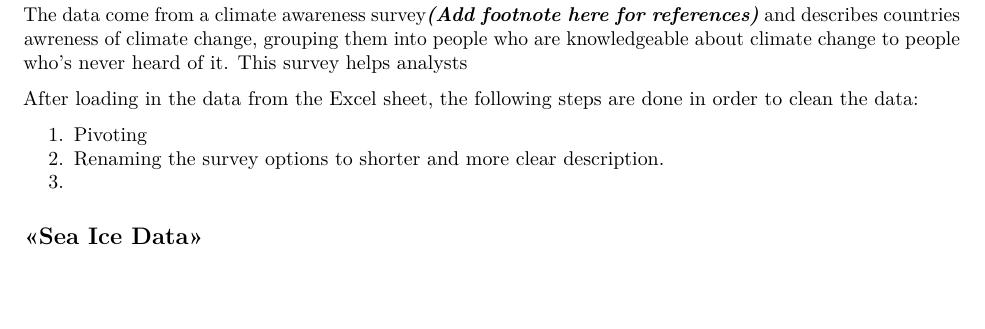
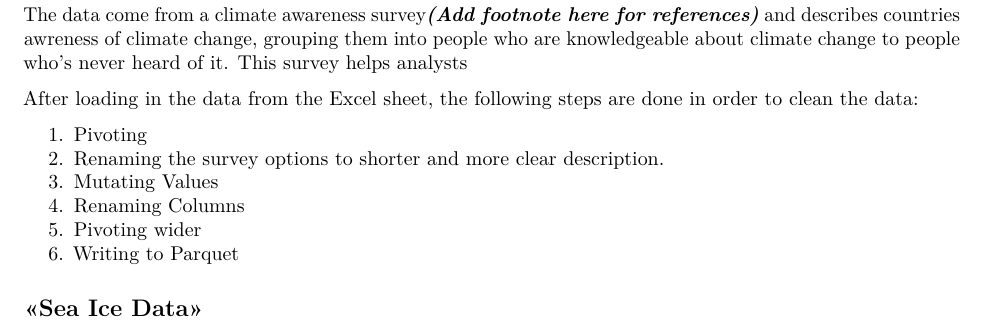
Before and after one commit to khushisatra/DATA100_A3, an R Markdown document (A3-Pt2-Report Data(Group).Rmd): part of page 2 of 4 before the commit and part of page 2 of 5 after it, cut so that both start at the same text, the shorter picture padded with empty space. Rendered offline with R 4.5, knitr and Pandoc, then LaTeX, with nearby package versions; some code elsewhere in the file could not run offline; column names are cleaned by a stand-in for the janitor package.

Commit message:
Update A3-Pt2-Report Data(Group).Rmd

```diff
--- a/A3-Pt2-Report Data(Group).Rmd
+++ b/A3-Pt2-Report Data(Group).Rmd
@@ -117,7 +117,10 @@ After loading in the data from the Excel sheet, the following steps are done in
 
 1.  Pivoting
 2.  Renaming the survey options to shorter and more clear description.
-3.
+3.  Mutating Values
+4. Renaming Columns
+5. Pivoting wider
+6. Writing to Parquet
 
 ## \<\<Sea Ice Data\>\>
 
```
